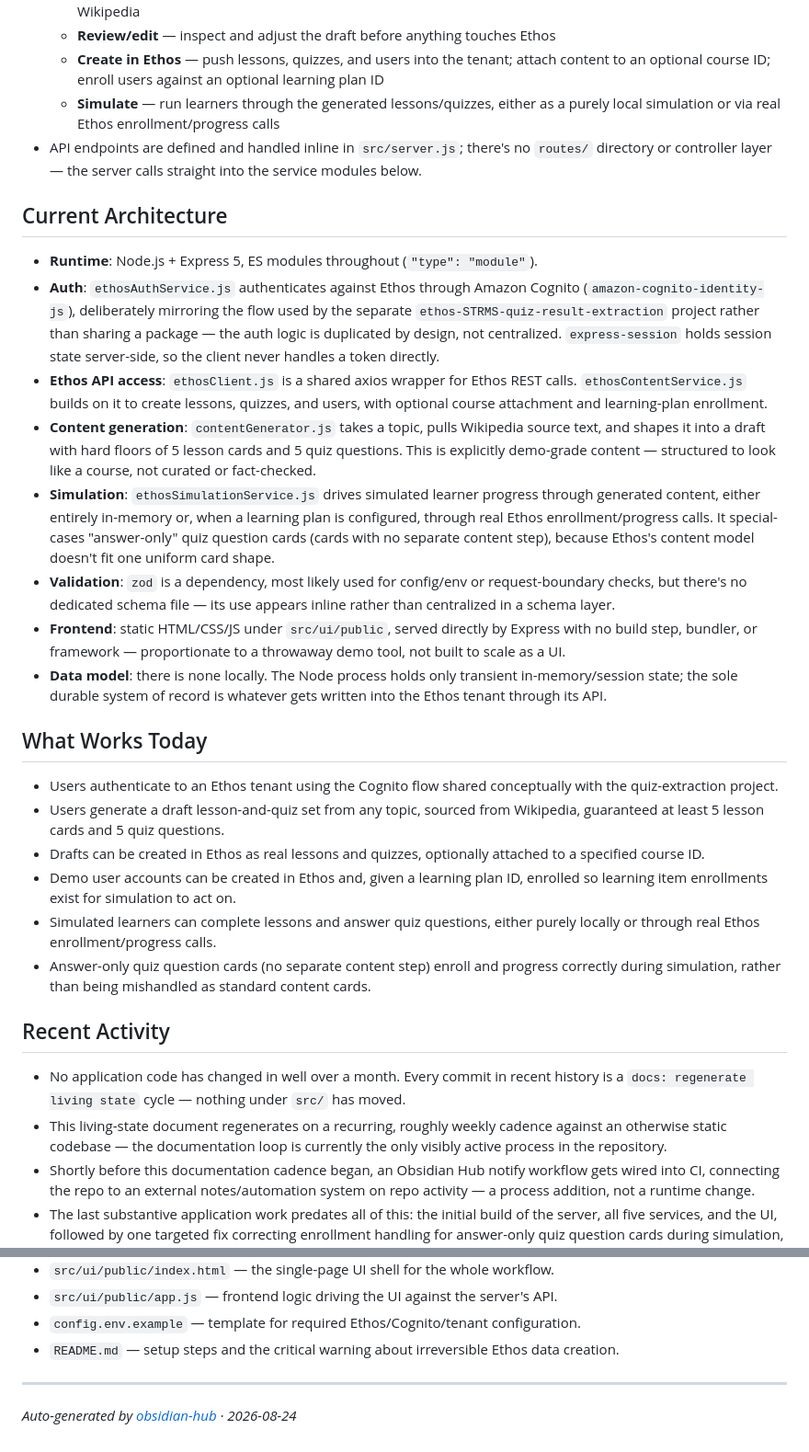
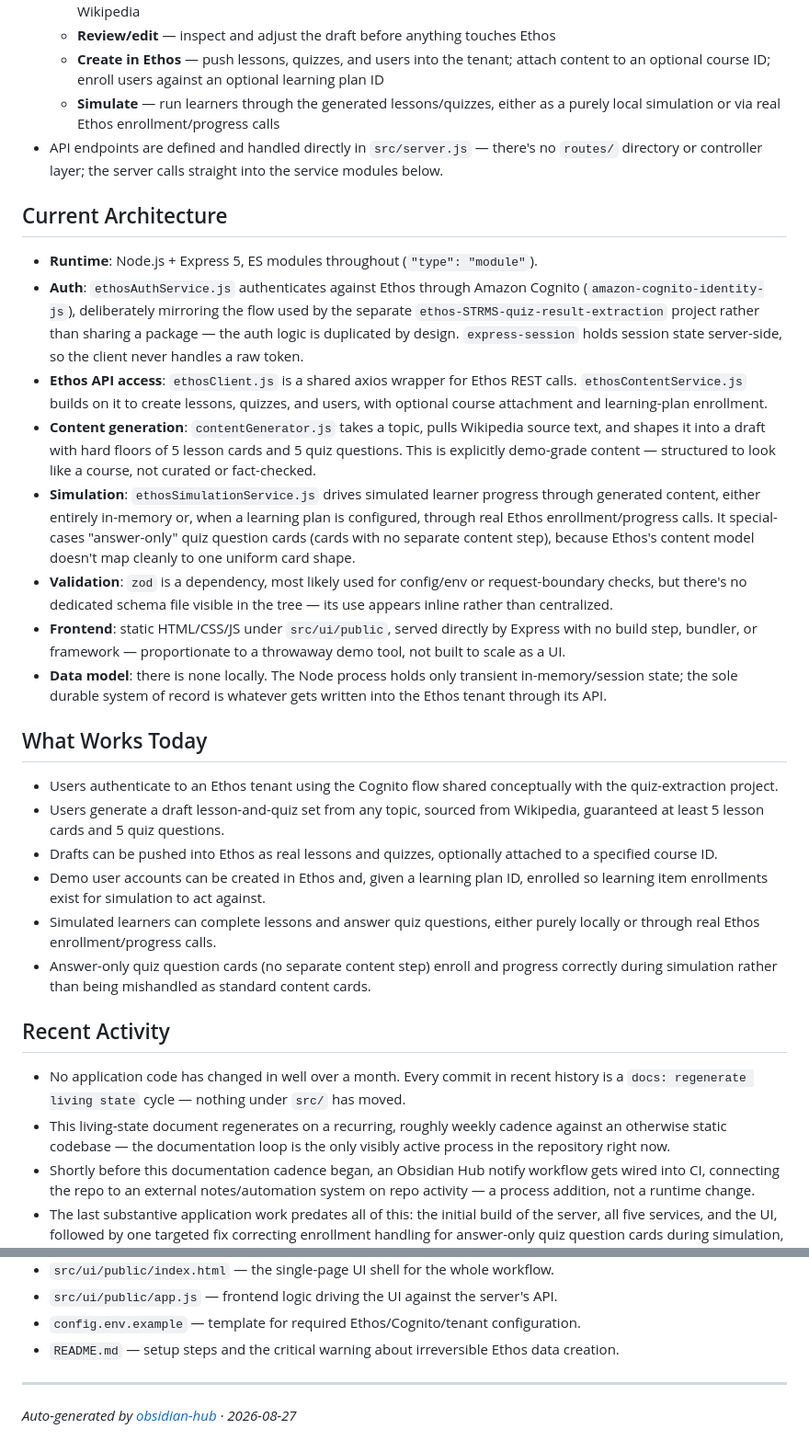
Before and after one commit to bretkramer/ethos-content-creator, a Markdown page: docs/living-state.md, 2 parts joined by grey strips. Shown at 92% size. Rendered like a GitHub page.

Commit message:
docs: regenerate living state [skip ci]

```diff
--- a/docs/living-state.md
+++ b/docs/living-state.md
@@ -28,29 +28,29 @@ A single-page workflow served by Express, with no client-side router and no mult
   - **Review/edit** — inspect and adjust the draft before anything touches Ethos
   - **Create in Ethos** — push lessons, quizzes, and users into the tenant; attach content to an optional course ID; enroll users against an optional learning plan ID
   - **Simulate** — run learners through the generated lessons/quizzes, either as a purely local simulation or via real Ethos enrollment/progress calls
-- API endpoints are defined and handled inline in `src/server.js`; there's no `routes/` directory or controller layer — the server calls straight into the service modules below.
+- API endpoints are defined and handled directly in `src/server.js` — there's no `routes/` directory or controller layer; the server calls straight into the service modules below.
 
 ## Current Architecture
 - **Runtime**: Node.js + Express 5, ES modules throughout (`"type": "module"`).
-- **Auth**: `ethosAuthService.js` authenticates against Ethos through Amazon Cognito (`amazon-cognito-identity-js`), deliberately mirroring the flow used by the separate `ethos-STRMS-quiz-result-extraction` project rather than sharing a package — the auth logic is duplicated by design, not centralized. `express-session` holds session state server-side, so the client never handles a token directly.
+- **Auth**: `ethosAuthService.js` authenticates against Ethos through Amazon Cognito (`amazon-cognito-identity-js`), deliberately mirroring the flow used by the separate `ethos-STRMS-quiz-result-extraction` project rather than sharing a package — the auth logic is duplicated by design. `express-session` holds session state server-side, so the client never handles a raw token.
 - **Ethos API access**: `ethosClient.js` is a shared axios wrapper for Ethos REST calls. `ethosContentService.js` builds on it to create lessons, quizzes, and users, with optional course attachment and learning-plan enrollment.
 - **Content generation**: `contentGenerator.js` takes a topic, pulls Wikipedia source text, and shapes it into a draft with hard floors of 5 lesson cards and 5 quiz questions. This is explicitly demo-grade content — structured to look like a course, not curated or fact-checked.
-- **Simulation**: `ethosSimulationService.js` drives simulated learner progress through generated content, either entirely in-memory or, when a learning plan is configured, through real Ethos enrollment/progress calls. It special-cases "answer-only" quiz question cards (cards with no separate content step), because Ethos's content model doesn't fit one uniform card shape.
-- **Validation**: `zod` is a dependency, most likely used for config/env or request-boundary checks, but there's no dedicated schema file — its use appears inline rather than centralized in a schema layer.
+- **Simulation**: `ethosSimulationService.js` drives simulated learner progress through generated content, either entirely in-memory or, when a learning plan is configured, through real Ethos enrollment/progress calls. It special-cases "answer-only" quiz question cards (cards with no separate content step), because Ethos's content model doesn't map cleanly to one uniform card shape.
+- **Validation**: `zod` is a dependency, most likely used for config/env or request-boundary checks, but there's no dedicated schema file visible in the tree — its use appears inline rather than centralized.
 - **Frontend**: static HTML/CSS/JS under `src/ui/public`, served directly by Express with no build step, bundler, or framework — proportionate to a throwaway demo tool, not built to scale as a UI.
 - **Data model**: there is none locally. The Node process holds only transient in-memory/session state; the sole durable system of record is whatever gets written into the Ethos tenant through its API.
 
 ## What Works Today
 - Users authenticate to an Ethos tenant using the Cognito flow shared conceptually with the quiz-extraction project.
 - Users generate a draft lesson-and-quiz set from any topic, sourced from Wikipedia, guaranteed at least 5 lesson cards and 5 quiz questions.
-- Drafts can be created in Ethos as real lessons and quizzes, optionally attached to a specified course ID.
-- Demo user accounts can be created in Ethos and, given a learning plan ID, enrolled so learning item enrollments exist for simulation to act on.
+- Drafts can be pushed into Ethos as real lessons and quizzes, optionally attached to a specified course ID.
+- Demo user accounts can be created in Ethos and, given a learning plan ID, enrolled so learning item enrollments exist for simulation to act against.
 - Simulated learners can complete lessons and answer quiz questions, either purely locally or through real Ethos enrollment/progress calls.
-- Answer-only quiz question cards (no separate content step) enroll and progress correctly during simulation, rather than being mishandled as standard content cards.
+- Answer-only quiz question cards (no separate content step) enroll and progress correctly during simulation rather than being mishandled as standard content cards.
 
 ## Recent Activity
 - No application code has changed in well over a month. Every commit in recent history is a `docs: regenerate living state` cycle — nothing under `src/` has moved.
-- This living-state document regenerates on a recurring, roughly weekly cadence against an otherwise static codebase — the documentation loop is currently the only visibly active process in the repository.
+- This living-state document regenerates on a recurring, roughly weekly cadence against an otherwise static codebase — the documentation loop is the only visibly active process in the repository right now.
 - Shortly before this documentation cadence began, an Obsidian Hub notify workflow gets wired into CI, connecting the repo to an external notes/automation system on repo activity — a process addition, not a runtime change.
 - The last substantive application work predates all of this: the initial build of the server, all five services, and the UI, followed by one targeted fix correcting enrollment handling for answer-only quiz question cards during simulation, plus a README addition warning about Ethos's lack of true deletes.
 
@@ -94,4 +94,4 @@ Momentum right now sits entirely in documentation/process tooling. The applicati
 - `README.md` — setup steps and the critical warning about irreversible Ethos data creation.
 
 ---
-_Auto-generated by [obsidian-hub](https://github.com/bretkramer/ethos-obsidian-hub) · 2026-08-24_
+_Auto-generated by [obsidian-hub](https://github.com/bretkramer/ethos-obsidian-hub) · 2026-08-27_
```
Also changed, not shown: other parts of docs/living-state.md (+5 -5 lines).
